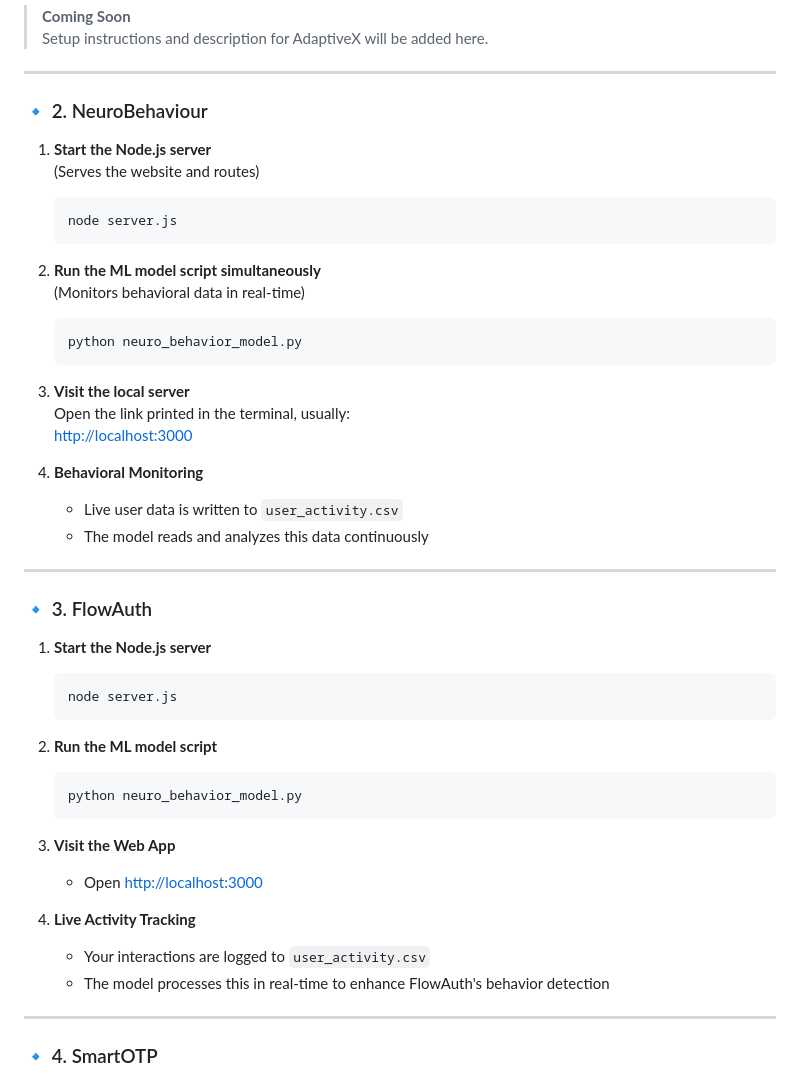
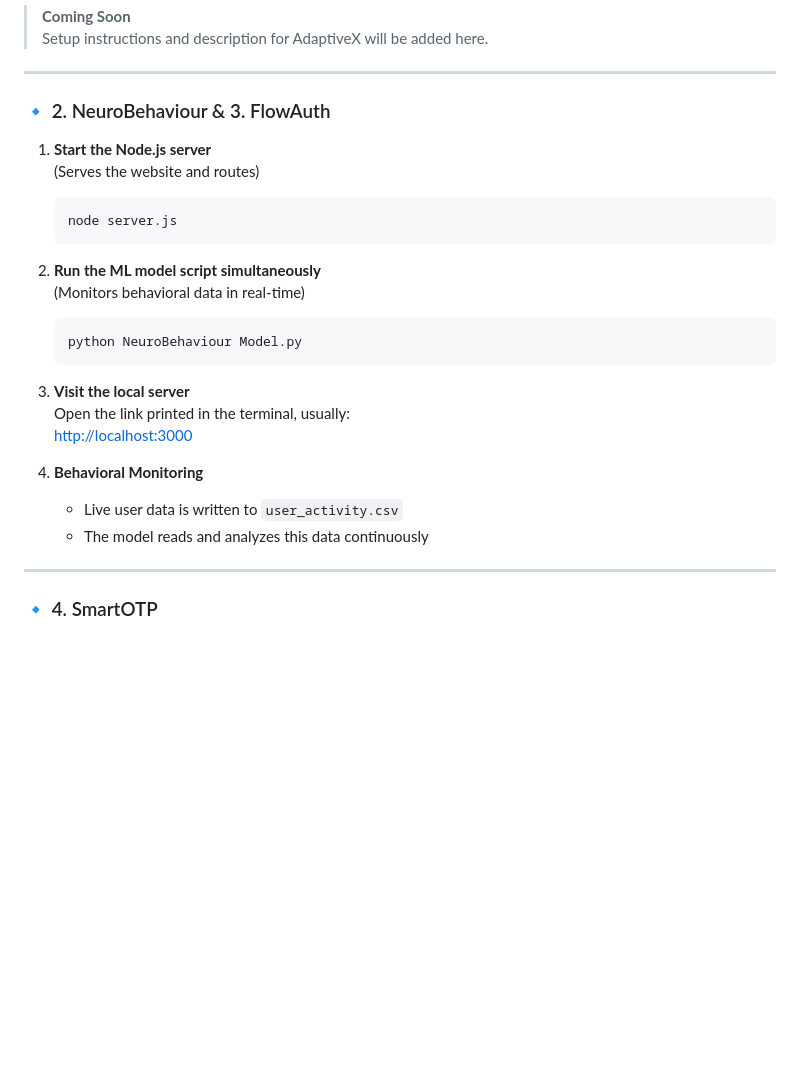
Before and after one commit to Sabeer75/IOB, a Markdown page: README.md, the part around the change. GitHub-like rendering; blank space fills up the shorter version.

````diff
--- a/README.md
+++ b/README.md
@@ -80,7 +80,7 @@ Setup instructions and description for AdaptiveX will be added here.
 
 ---
 
-### 🔹 2. NeuroBehaviour
+### 🔹 2. NeuroBehaviour & 3. FlowAuth
 
 1. **Start the Node.js server**
    (Serves the website and routes)
@@ -91,7 +91,7 @@ Setup instructions and description for AdaptiveX will be added here.
 2. **Run the ML model script simultaneously**
    (Monitors behavioral data in real-time)
    ```bash
-   python neuro_behavior_model.py
+   python NeuroBehaviour Model.py
    ```
 
 3. **Visit the local server**
@@ -101,27 +101,6 @@ Setup instructions and description for AdaptiveX will be added here.
 4. **Behavioral Monitoring**
    - Live user data is written to `user_activity.csv`
    - The model reads and analyzes this data continuously
-
----
-
-### 🔹 3. FlowAuth
-
-1. **Start the Node.js server**
-   ```bash
-   node server.js
-   ```
-
-2. **Run the ML model script**
-   ```bash
-   python neuro_behavior_model.py
-   ```
-
-3. **Visit the Web App**
-   - Open [http://localhost:3000](http://localhost:3000)
-
-4. **Live Activity Tracking**
-   - Your interactions are logged to `user_activity.csv`
-   - The model processes this in real-time to enhance FlowAuth's behavior detection
 
 ---
 
````
